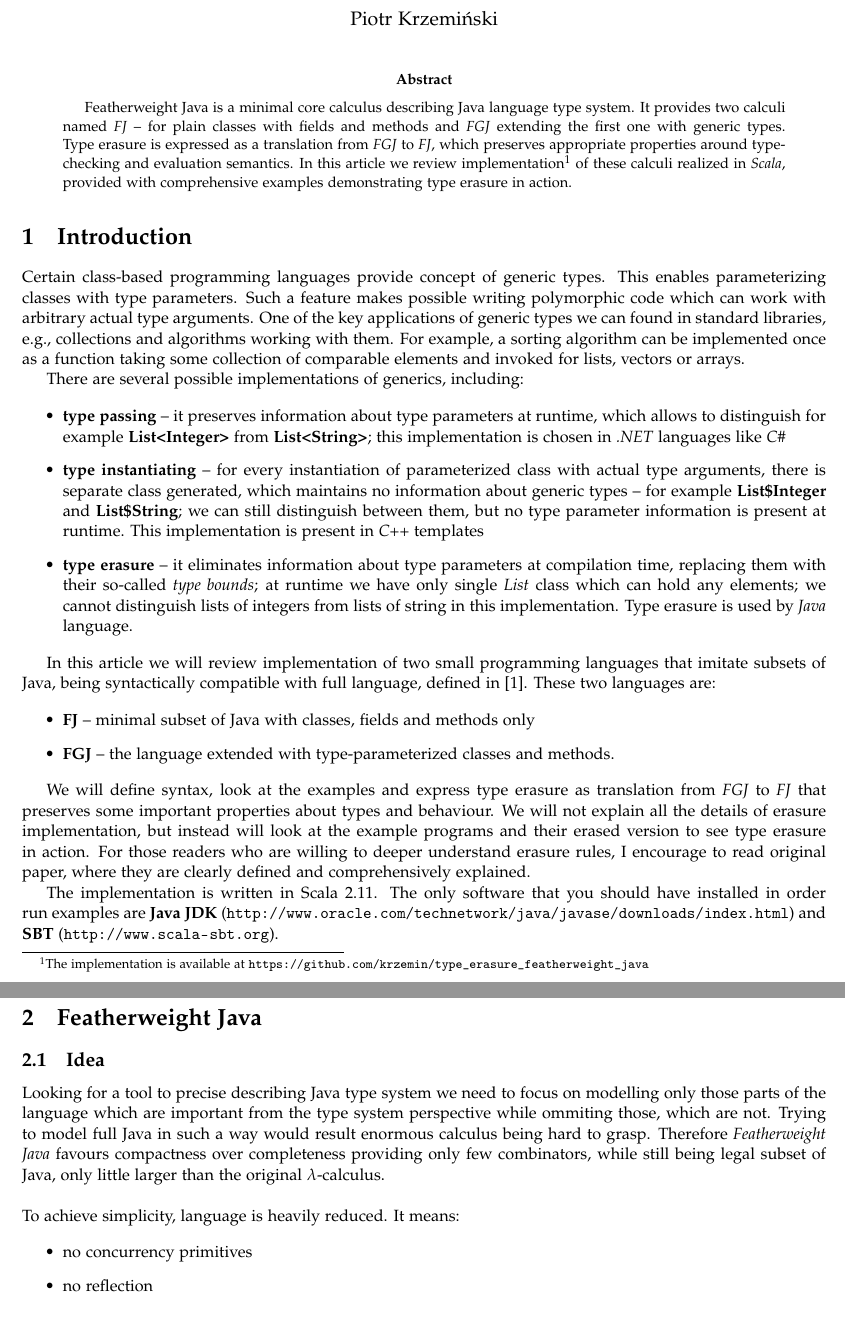
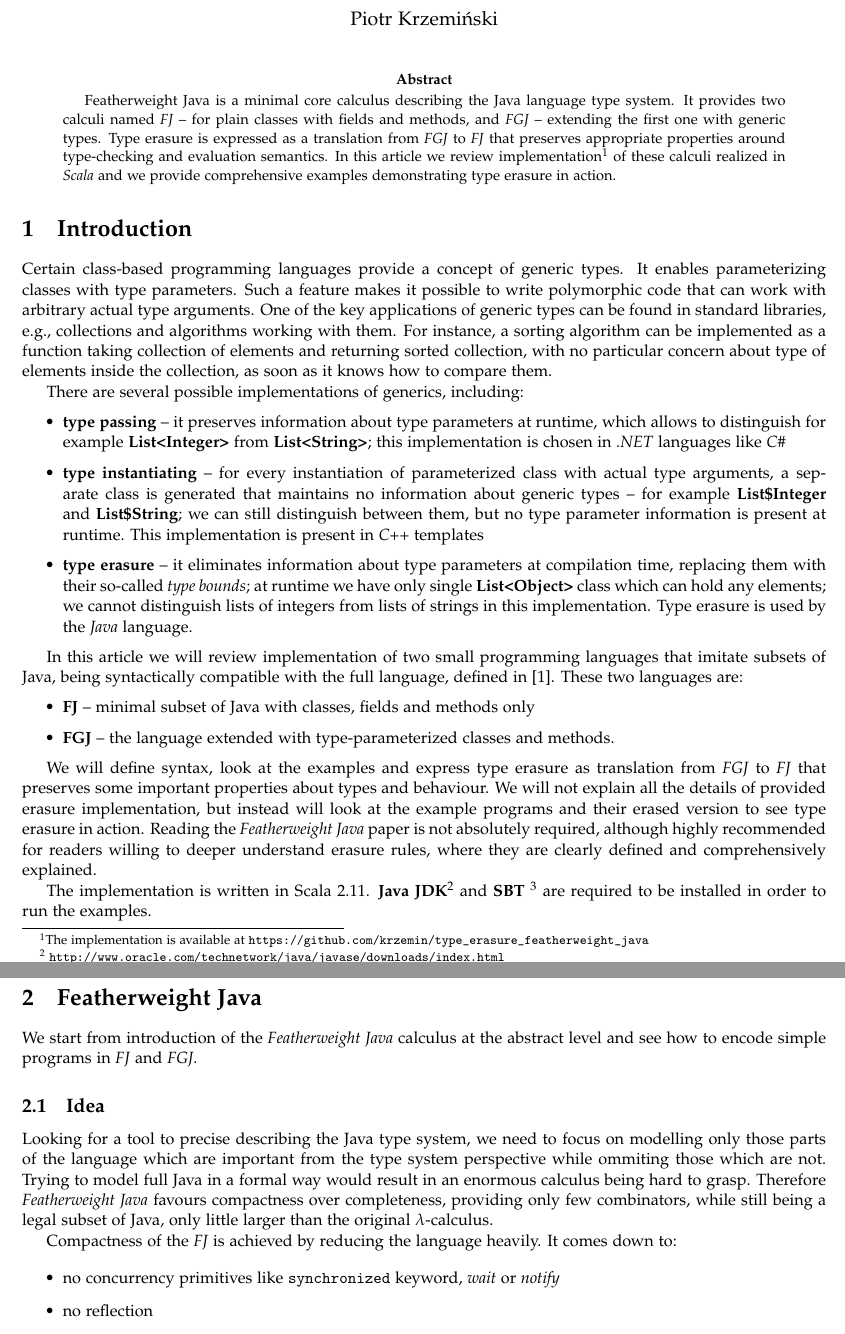
Before and after one commit to krzemin/fj, a LaTeX paper (document/fj_type_erasure.tex): two parts of pages 1 and 2 of 18, joined at a grey line, cut so that both start at the same text. The pictures show the PDF file document/fj_type_erasure.pdf that the author committed with the source.

Commit message:
fixing the text...

```diff
--- a/document/fj_type_erasure.tex
+++ b/document/fj_type_erasure.tex
@@ -27,31 +27,31 @@
 
 
 \begin{abstract}
-Featherweight Java is a minimal core calculus describing Java language
-type system. It provides two calculi named \emph{FJ} -- for plain
-classes with fields and methods and \emph{FGJ} extending the first
-one with generic types. Type erasure is expressed as a translation
-from \emph{FGJ} to \emph{FJ}, which preserves appropriate properties
-around type-checking and evaluation semantics. In this article
-we review implementation\footnote{The implementation is available
+Featherweight Java is a minimal core calculus describing the Java
+language type system. It provides two calculi named \emph{FJ} --
+for plain classes with fields and methods, and \emph{FGJ} -- extending
+the first one with generic types. Type erasure is expressed as
+a translation from \emph{FGJ} to \emph{FJ} that preserves appropriate
+properties around type-checking and evaluation semantics. In this
+article we review implementation\footnote{The implementation is available
 at \url{https://github.com/krzemin/type_erasure_featherweight_java}}
-of these calculi realized in \emph{Scala},
-provided with comprehensive examples demonstrating type erasure in
-action.
+of these calculi realized in \emph{Scala} and we provide comprehensive
+examples demonstrating type erasure in action.
 \end{abstract}
 
 
 \section{Introduction}
 
-Certain class-based programming languages provide concept of generic
-types. This enables parameterizing classes with type parameters.
-Such a feature makes possible writing polymorphic code which can
+Certain class-based programming languages provide a concept of generic
+types. It enables parameterizing classes with type parameters.
+Such a feature makes it possible to write polymorphic code that can
 work with arbitrary actual type arguments. One of the key applications
-of generic types we can found in standard libraries, e.g.,
-collections and algorithms working with them. For example, a
-sorting algorithm can be implemented once as a function taking some
-collection of comparable elements and invoked for lists, vectors
-or arrays.
+of generic types can be found in standard libraries, e.g.,
+collections and algorithms working with them. For instance, a
+sorting algorithm can be implemented as a function taking
+collection of elements and returning sorted collection, with no
+particular concern about type of elements inside the collection, as
+soon as it knows how to compare them.
 
 There are several possible implementations of generics, including:
 
@@ -64,8 +64,8 @@ There are several possible implementations of generics, including:
   \emph{C\#}
 
 \item{\textbf{type instantiating}} -- for every instantiation of
-  parameterized class with actual type arguments, there is separate
-  class generated, which maintains no information about generic
+  parameterized class with actual type arguments, a separate
+  class is generated that maintains no information about generic
   types -- for example \textbf{List\$Integer} and \textbf{List\$String};
   we can still distinguish between them, but no type parameter
   information is present at runtime. This implementation is present
@@ -74,16 +74,16 @@ There are several possible implementations of generics, including:
 \item{\textbf{type erasure}} -- it eliminates information about
   type parameters at compilation time, replacing them with their
   so-called \emph{type bounds}; at runtime we have only single
-  \emph{List} class which can hold any elements; we cannot
-  distinguish lists of integers from lists of string in this
-  implementation. Type erasure is used by \emph{Java} language.
+  \textbf{List<Object>} class which can hold any elements; we cannot
+  distinguish lists of integers from lists of strings in this
+  implementation. Type erasure is used by the \emph{Java} language.
 
 \end{itemize}
 
 
 In this article we will review implementation of two small
 programming languages that imitate subsets of Java, being
-syntactically compatible with full language, defined in
+syntactically compatible with the full language, defined in
 \cite{fj}. These two languages are:
 
 \begin{itemize}
@@ -97,37 +97,43 @@ type-parameterized classes and methods.
 We will define syntax, look at the examples and express type
 erasure as translation from \emph{FGJ} to \emph{FJ} that
 preserves some important properties about types and behaviour.
-We will not explain all the details of erasure implementation,
-but instead will look at the example programs and their erased
-version to see type erasure in action. For those readers who
-are willing to deeper understand erasure rules, I encourage
-to read original paper, where they are clearly defined and
+We will not explain all the details of provided erasure
+implementation, but instead will look at the example programs
+and their erased version to see type erasure in action. Reading
+the \emph{Featherweight Java} paper is not absolutely required,
+although highly recommended for readers willing to deeper
+understand erasure rules, where they are clearly defined and
 comprehensively explained.
 
-The implementation is written in Scala 2.11. The only software
-that you should have installed in order run examples are
-\textbf{Java JDK}
-(\url{http://www.oracle.com/technetwork/java/javase/downloads/index.html})
-and \textbf{SBT} (\url{http://www.scala-sbt.org}).
+The implementation is written in Scala 2.11.
+\textbf{Java JDK}\footnote{
+\url{http://www.oracle.com/technetwork/java/javase/downloads/index.html}
+} and \textbf{SBT} \footnote{
+\url{http://www.scala-sbt.org}
+} are required to be installed in order to run the examples.
 
 \section{Featherweight Java}
 
+We start from introduction of the \emph{Featherweight Java} calculus at
+the abstract level and see how to encode simple programs in \emph{FJ}
+and \emph{FGJ}.
+
 \subsection{Idea}
 
-Looking for a tool to precise describing Java type system we need
+Looking for a tool to precise describing the Java type system, we need
 to focus on modelling only those parts of the language which are
-important from the type system perspective while ommiting those,
-which are not. Trying to model full Java in such a way would result
-enormous calculus being hard to grasp. Therefore
-\emph{Featherweight Java} favours compactness over completeness
-providing only few combinators, while still being legal subset
+important from the type system perspective while ommiting those
+which are not. Trying to model full Java in a formal way would result
+in an enormous calculus being hard to grasp. Therefore
+\emph{Featherweight Java} favours compactness over completeness,
+providing only few combinators, while still being a legal subset
 of Java, only little larger than the original $\lambda$-calculus.
-\\
-\\
-To achieve simplicity, language is heavily reduced. It means:
+
+Compactness of the \emph{FJ} is achieved by reducing the language
+heavily. It comes down to:
 
 \begin{itemize}
-\item no concurrency primitives
+\item no concurrency primitives like \texttt{synchronized} keyword, \emph{wait} or \emph{notify}
 \item no reflection
 \item no interfaces
 \item no method overloading
```
Also changed, not shown: document/fj_type_erasure.pdf, document/fj_type_erasure.tex (3 more changed lines). Lines whose indentation alone changed are shown as unchanged.
